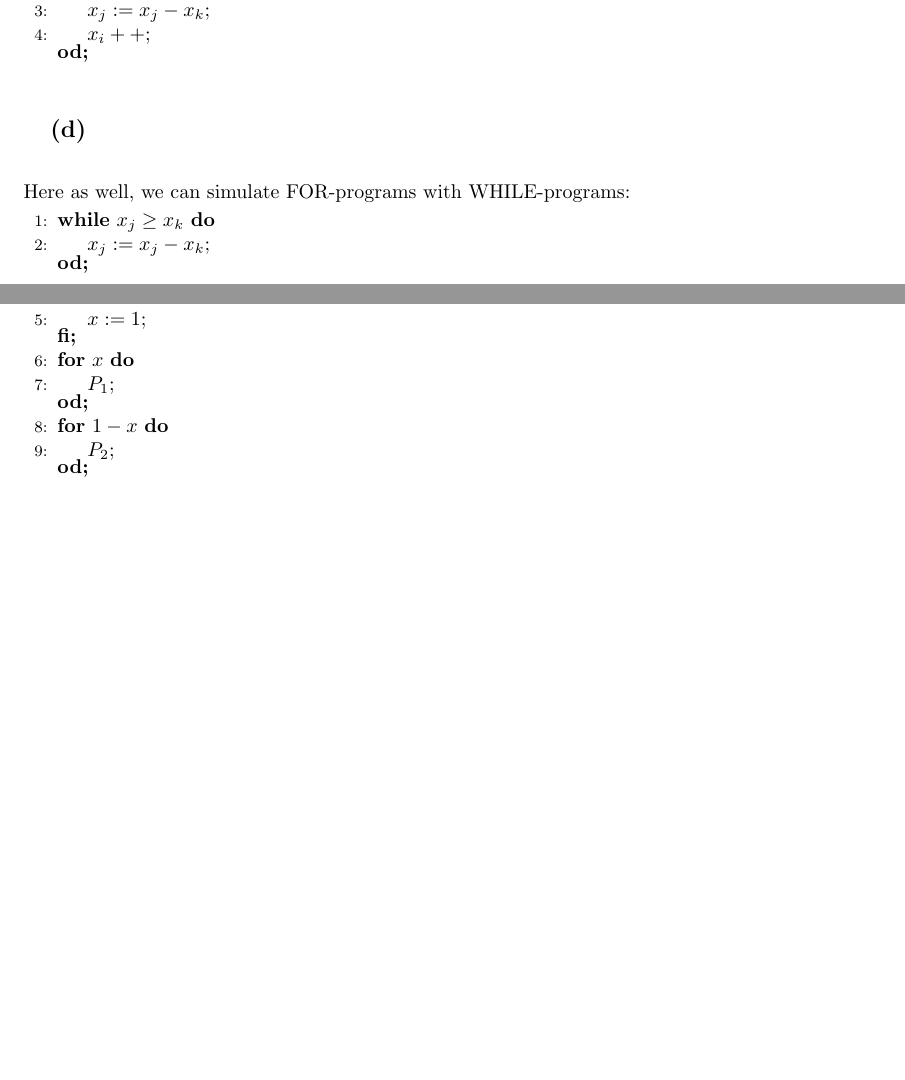
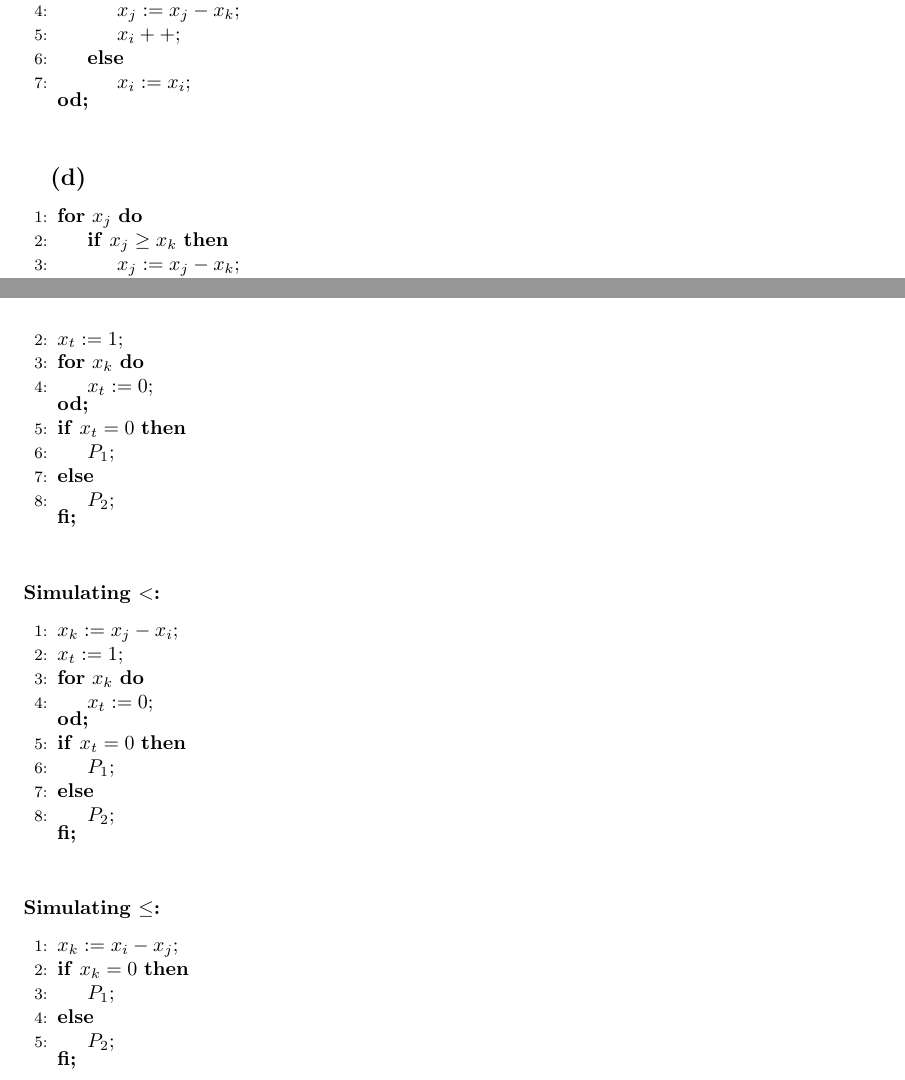
Before and after one commit to s8foschm/tcs_2024, a LaTeX document (sheet5/ex5-2.tex): two parts of pages 1 and 2 of 2 before the commit and two parts of pages 1 and 3 of 3 after it, joined at a grey line, cut so that both start at the same text, the shorter picture padded with empty space. Compiled offline with pdfLaTeX.

Commit message:
while to for for ex5-2 c and d

```diff
--- a/sheet5/ex5-2.tex
+++ b/sheet5/ex5-2.tex
@@ -45,15 +44,21 @@ We can simulate For FOR-programs with WHILE-programs:
 
 \begin{algorithmic}[1]
 \State \( x_i := 0; \)
-\While{\( x_j \geq x_k \)}
-    \State \( x_j := x_j - x_k; \)
-    \State \( x_i++; \)
-\EndWhile \textbf{od;}
+\For{\( x_j \)}
+    \If{\( x_j \geq x_k \)}
+        \State \( x_j := x_j - x_k; \)
+        \State \( x_i++; \)
+    \Else
+        \State \(x_i := x_i;\)
+    \EndIf
+\EndFor \textbf{od;}
 \end{algorithmic}
+
 \subsection{(d)}
-Here as well, we can simulate FOR-programs with WHILE-programs:
 
 \begin{algorithmic}[1]
-\While{\( x_j \geq x_k \)}
-    \State \( x_j := x_j - x_k; \)
-\EndWhile \textbf{od;}
+
+\For{\( x_j \)}
+    \If{\( x_j \geq x_k \)}
+        \State \( x_j := x_j - x_k; \)
+    \Else
@@ -69,4 +80,3 @@ Here as well, we can simulate FOR-programs with WHILE-programs:
 \Else
-    \State \( x := 1; \)
+    \State  \( P_2; \)
 \EndIf \textbf{fi;}
-\For{\( x \)}
@@ -74,7 +112,36 @@ Here as well, we can simulate FOR-programs with WHILE-programs:
+\State \( x_t := 1; \)
+\For{\( x_k \)}
+    \State \( x_t := 0; \)
 \EndFor \textbf{od;}
-\For{\( 1 - x \)}
+\If{\( x_t = 0 \)}
+    \State  \( P_1; \)
+\Else
     \State  \( P_2; \)
+\EndIf \textbf{fi;}
+\end{algorithmic}
+
+\subsubsection*{Simulating \(  < \):}
+\begin{algorithmic}[1]
+\State \( x_k := x_j - x_i; \)
+\State \( x_t := 1; \)
+\For{\( x_k \)}
+    \State \( x_t := 0; \)
 \EndFor \textbf{od;}
+\If{\( x_t = 0 \)}
+    \State  \( P_1; \)
+\Else
+    \State  \( P_2; \)
+\EndIf \textbf{fi;}
+\end{algorithmic}
+
+\subsubsection*{Simulating \( \leq \):}
+\begin{algorithmic}[1]
+\State \( x_k := x_i - x_j; \)
+\If{\( x_k = 0 \)}
+    \State  \( P_1; \)
+\Else
+    \State  \( P_2; \)
+\EndIf \textbf{fi;}
 \end{algorithmic}
 
 
```
Also changed, not shown: sheet5/ex5-2.tex (41 more changed lines).
